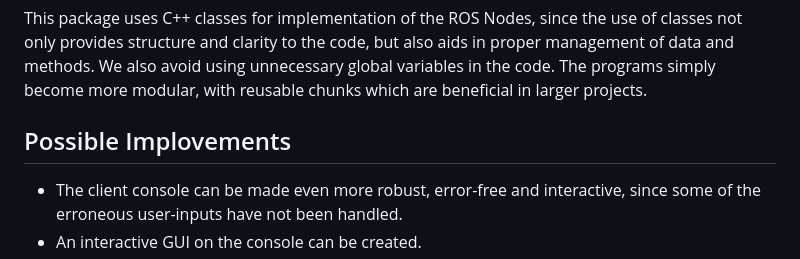
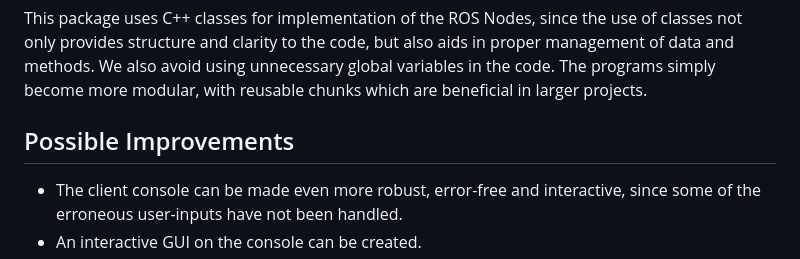
Before and after one commit to amanarora9848/bug0_robo_driver_ROS, a Markdown page: README.md, the part around the change. Rendered like a GitHub page.

```diff
--- a/README.md
+++ b/README.md
@@ -235,7 +235,7 @@ This package uses 4 + 1 nodes for the task to be done effectively and holistical
 This package uses C++ classes for implementation of the ROS Nodes, since the use of classes not only provides structure and clarity to the code, but also aids in proper management of data and methods. We also avoid using unnecessary global variables in the code. The programs simply become more modular, with reusable chunks which are beneficial in larger projects.
 
 
-## Possible Implovements
+## Possible Improvements
 - The client console can be made even more robust, error-free and interactive, since some of the erroneous user-inputs have not been handled.
 - An interactive GUI on the console can be created.
 - Currently, there is no exit button / command, and the easiest way to exit simulation is using `Ctrl-C` on the main console, where `roslaunch` command is used. Better mechanism can be developed.
```
